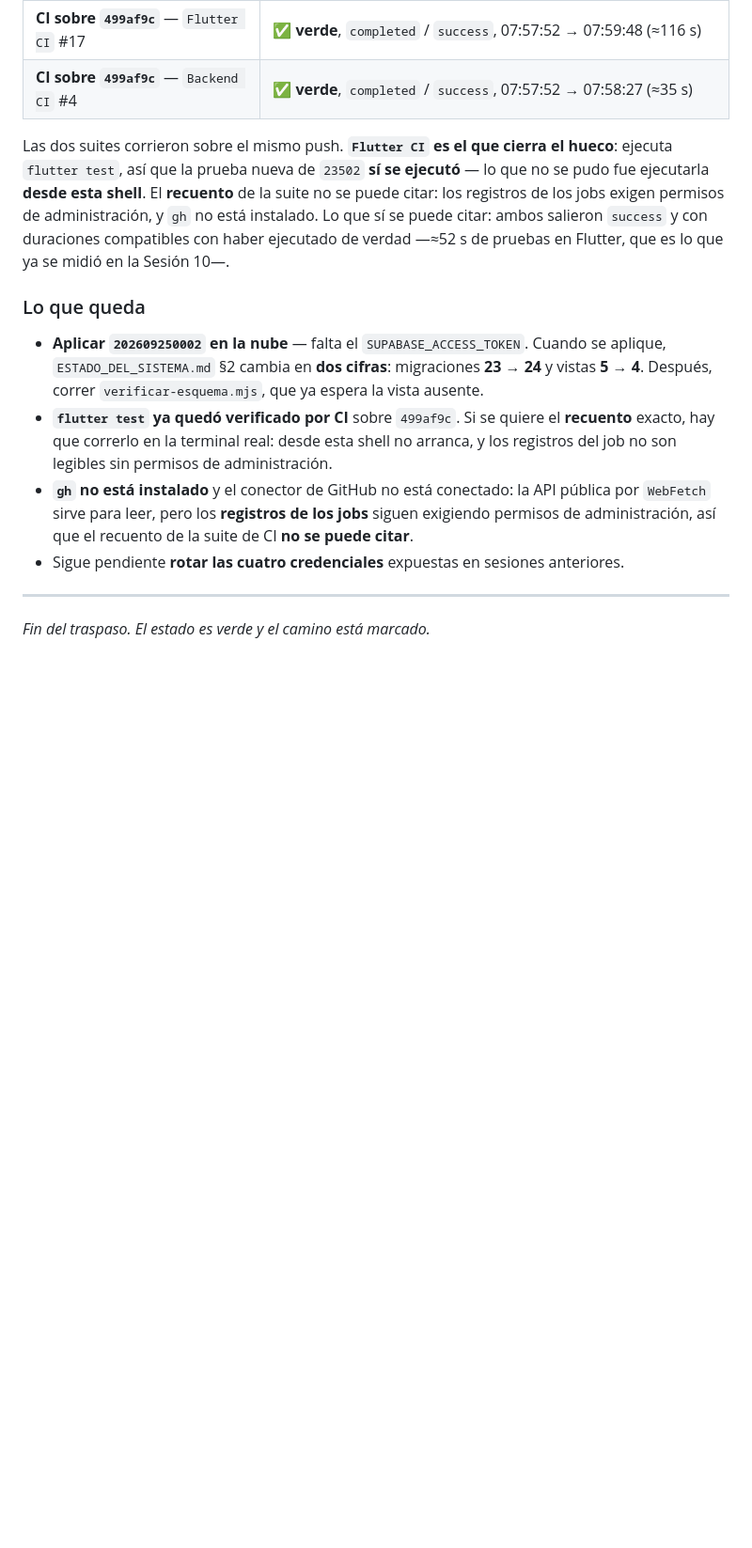
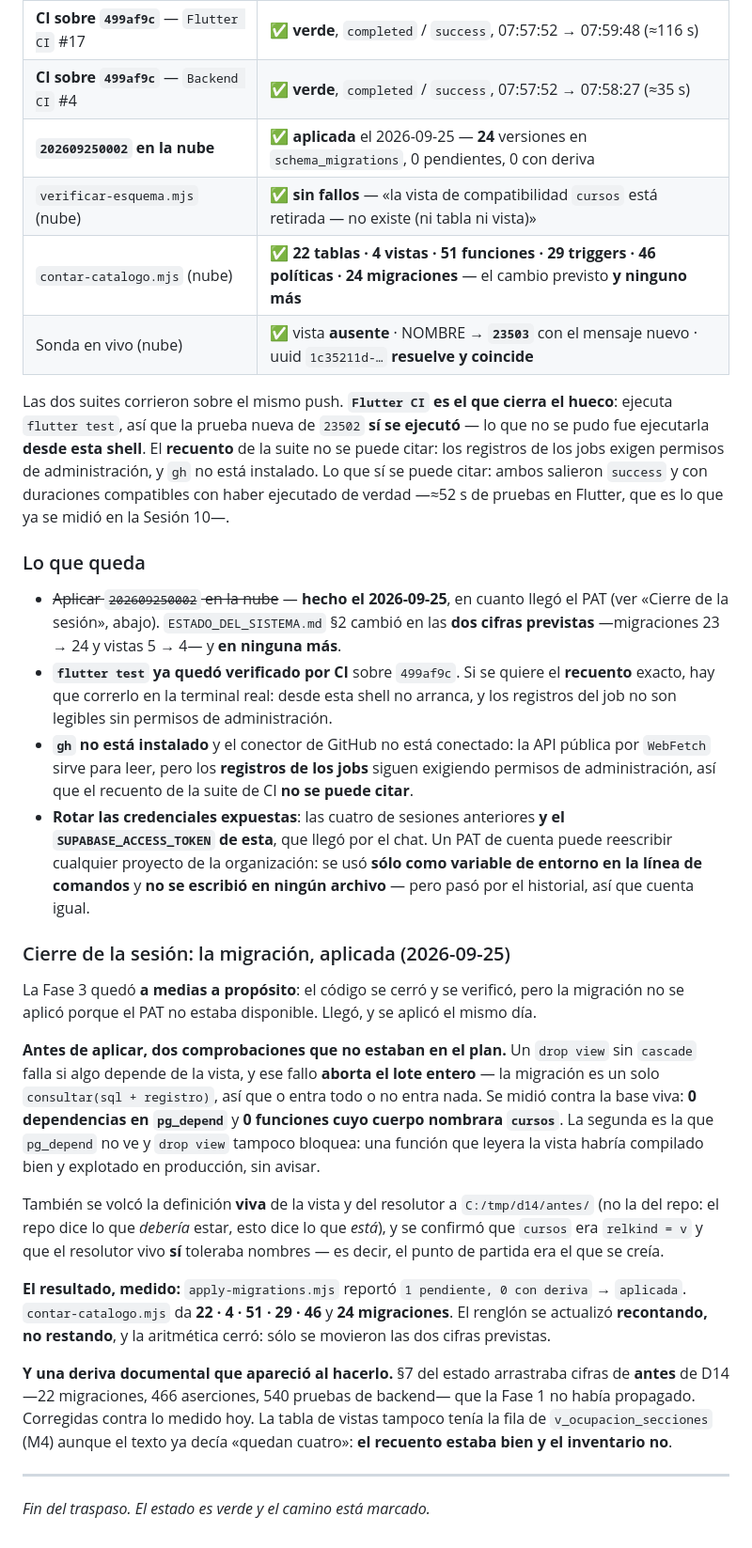
Before and after one commit to Burmistrov4/INCES---LMS, a Markdown page: HANDOVER.md, the part around the change. Shown at 94% size. Rendered like a GitHub page; blank space fills up the shorter version.

```diff
--- a/HANDOVER.md
+++ b/HANDOVER.md
@@ -2415,6 +2415,10 @@ de ser inocua y hay que volver a decidir.
 | `flutter test` desde esta shell | ❌ **no arranca** — `ERROR_PIPE_BUSY` (231) en el primer spawn (`git.EXE`). Es la limitación ya caracterizada en la Sesión 10, no el cambio |
 | **CI sobre `499af9c`** — `Flutter CI` #17 | ✅ **verde**, `completed` / `success`, 07:57:52 → 07:59:48 (≈116 s) |
 | **CI sobre `499af9c`** — `Backend CI` #4 | ✅ **verde**, `completed` / `success`, 07:57:52 → 07:58:27 (≈35 s) |
+| **`202609250002` en la nube** | ✅ **aplicada** el 2026-09-25 — **24** versiones en `schema_migrations`, 0 pendientes, 0 con deriva |
+| `verificar-esquema.mjs` (nube) | ✅ **sin fallos** — «la vista de compatibilidad `cursos` está retirada — no existe (ni tabla ni vista)» |
+| `contar-catalogo.mjs` (nube) | ✅ **22 tablas · 4 vistas · 51 funciones · 29 triggers · 46 políticas · 24 migraciones** — el cambio previsto **y ninguno más** |
+| Sonda en vivo (nube) | ✅ vista **ausente** · NOMBRE → **`23503`** con el mensaje nuevo · uuid `1c35211d-…` **resuelve y coincide** |
 
 Las dos suites corrieron sobre el mismo push. **`Flutter CI` es el que cierra el hueco**: ejecuta
 `flutter test`, así que la prueba nueva de `23502` **sí se ejecutó** — lo que no se pudo fue
@@ -2425,16 +2429,48 @@ pruebas en Flutter, que es lo que ya se midió en la Sesión 10—.
 
 ### Lo que queda
 
-- **Aplicar `202609250002` en la nube** — falta el `SUPABASE_ACCESS_TOKEN`. Cuando se aplique,
-  `ESTADO_DEL_SISTEMA.md` §2 cambia en **dos cifras**: migraciones **23 → 24** y vistas
-  **5 → 4**. Después, correr `verificar-esquema.mjs`, que ya espera la vista ausente.
+- ~~Aplicar `202609250002` en la nube~~ — **hecho el 2026-09-25**, en cuanto llegó el PAT
+  (ver «Cierre de la sesión», abajo). `ESTADO_DEL_SISTEMA.md` §2 cambió en las **dos cifras
+  previstas** —migraciones 23 → 24 y vistas 5 → 4— y **en ninguna más**.
 - **`flutter test` ya quedó verificado por CI** sobre `499af9c`. Si se quiere el **recuento**
   exacto, hay que correrlo en la terminal real: desde esta shell no arranca, y los registros
   del job no son legibles sin permisos de administración.
 - **`gh` no está instalado** y el conector de GitHub no está conectado: la API pública por
   `WebFetch` sirve para leer, pero los **registros de los jobs** siguen exigiendo permisos de
   administración, así que el recuento de la suite de CI **no se puede citar**.
-- Sigue pendiente **rotar las cuatro credenciales** expuestas en sesiones anteriores.
+- **Rotar las credenciales expuestas**: las cuatro de sesiones anteriores **y el
+  `SUPABASE_ACCESS_TOKEN` de esta**, que llegó por el chat. Un PAT de cuenta puede
+  reescribir cualquier proyecto de la organización: se usó **sólo como variable de
+  entorno en la línea de comandos** y **no se escribió en ningún archivo** — pero
+  pasó por el historial, así que cuenta igual.
+
+### Cierre de la sesión: la migración, aplicada (2026-09-25)
+
+La Fase 3 quedó **a medias a propósito**: el código se cerró y se verificó, pero la
+migración no se aplicó porque el PAT no estaba disponible. Llegó, y se aplicó el mismo día.
+
+**Antes de aplicar, dos comprobaciones que no estaban en el plan.** Un `drop view` sin
+`cascade` falla si algo depende de la vista, y ese fallo **aborta el lote entero** — la
+migración es un solo `consultar(sql + registro)`, así que o entra todo o no entra nada. Se
+midió contra la base viva: **0 dependencias en `pg_depend`** y **0 funciones cuyo cuerpo
+nombrara `cursos`**. La segunda es la que `pg_depend` no ve y `drop view` tampoco bloquea:
+una función que leyera la vista habría compilado bien y explotado en producción, sin avisar.
+
+También se volcó la definición **viva** de la vista y del resolutor a `C:/tmp/d14/antes/`
+(no la del repo: el repo dice lo que *debería* estar, esto dice lo que *está*), y se
+confirmó que `cursos` era `relkind = v` y que el resolutor vivo **sí** toleraba nombres —
+es decir, el punto de partida era el que se creía.
+
+**El resultado, medido:** `apply-migrations.mjs` reportó `1 pendiente, 0 con deriva` →
+`aplicada`. `contar-catalogo.mjs` da **22 · 4 · 51 · 29 · 46** y **24 migraciones**. El
+renglón se actualizó **recontando, no restando**, y la aritmética cerró: sólo se movieron
+las dos cifras previstas.
+
+**Y una deriva documental que apareció al hacerlo.** §7 del estado arrastraba cifras de
+**antes** de D14 —22 migraciones, 466 aserciones, 540 pruebas de backend— que la Fase 1 no
+había propagado. Corregidas contra lo medido hoy. La tabla de vistas tampoco tenía la fila
+de `v_ocupacion_secciones` (M4) aunque el texto ya decía «quedan cuatro»: **el recuento
+estaba bien y el inventario no**.
 
 ---
 
```
Also changed, not shown: ESTADO_DEL_SISTEMA.md (+36 -26 lines).
